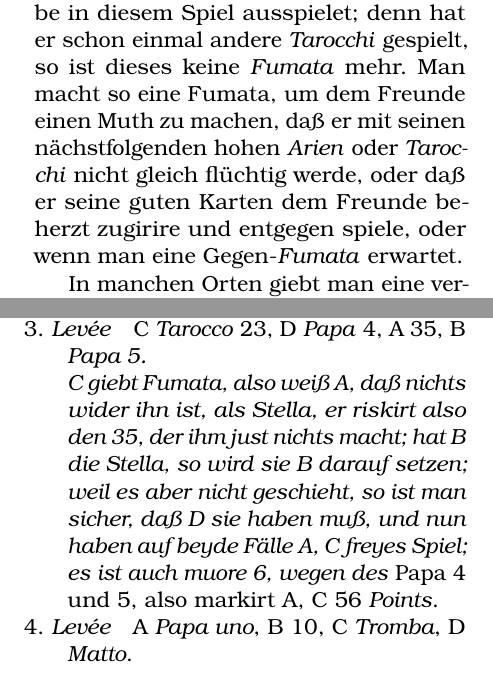
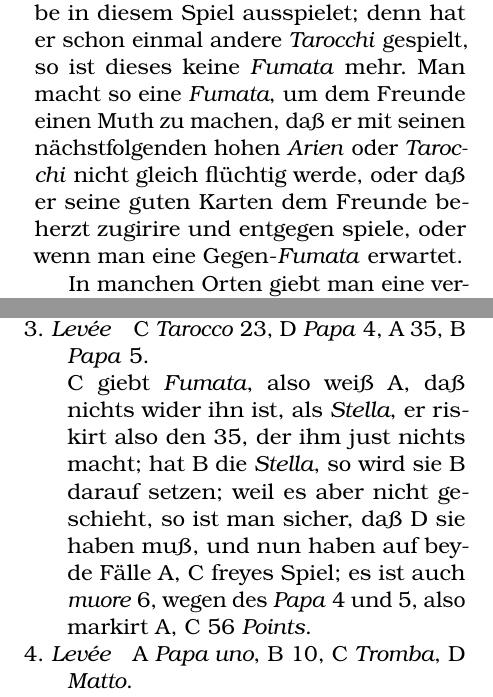
Before and after one commit to minchiate/minchiate.github.io, a LaTeX document (books/1798-Dresden.tex): two parts of pages 44 and 62 of 64, joined at a grey line, cut so that both start at the same text. Compiled offline with pdfLaTeX.

Commit message:
minor fixes, avoiding latex warnings and errors.

```diff
--- a/books/1798-Dresden.tex
+++ b/books/1798-Dresden.tex
@@ -1,10 +1,8 @@
 \documentclass[11pt,a6paper,twoside]{article}
-%\renewcommand{\baselinestretch}{1.1}
 \usepackage[utf8]{inputenc}
 \usepackage[T1]{fontenc}
 \usepackage[german]{babel}
 \usepackage{changepage}
-\nonfrenchspacing
 
 \usepackage{titlesec}
 \usepackage{array}
@@ -42,8 +40,6 @@
 %{\pounds{}\kern -5.7pt\rule[2.8pt]{4.0pt}{0.5pt}}}
 {\rule[1pt]{18pt}{0.5pt}\kern -18pt\rule[6pt]{18pt}{0.5pt}\kern -18.1pt\rule[1.2pt]{0.5pt}{4.8pt}\kern 17.2pt\rule[1.2pt]{0.5pt}{4.8pt}\kern 1pt}
 
-\newcommand{\stacktwo}[1]{\lower 6pt\hbox{\valign{&\hbox{\hsize=1em {#\vspace{4pt}}\hfil}\cr #1\cr}}}
-
 \newcommand{\supersection}[1]{%
 \clearpage
     {\scshape \centering \huge #1\\}
@@ -64,7 +60,7 @@
       \setlength{\leftmargin}{1.5em}
       \setlength{\itemindent}{1em} % equals \labelwidth+\labelsep
     }
-}
+}{\end{list}}
 
 \newcommand{\gelosemakelabel}[1]{\textsc{#1}}
 \newenvironment{gelose}
@@ -86,8 +82,9 @@
 \newcommand{\separatingdash}{\kern 2pt {\hfill\rule[3pt]{9em}{1.3pt}\hfill} \kern 12pt}
 \newcommand{\stack}[1]{\begin{tabular}{@{}l}#1\end{tabular}}
 
-\title{\fontshape{sc}\LARGE \textls[180]{Regeln} \\ \normalsize \textls[1500]{des}\\ \fontsize{34}{34}\selectfont{Minchiatta-Spiels}}
+\title{\fontshape{sc}\LARGE \textls[180]{Regeln} \\ \normalsize \textls[1000]{des}\\ \fontsize{34}{34}\selectfont{Minchiatta-Spiels}}
 \date{\vfill\small DRESDEN, 1798, \\ {in der \textsc{Waltherschen} Hofbuchhandlung.}}
+\author{}
 \begin{document}
 \raggedbottom
 \pagenumbering{gobble}
@@ -337,7 +334,7 @@ Es kommt in dem ganzen Spiele sehr viel darauf an, die \textit{Tenuta} zu rechte
 
 Es giebt deren viererley.
 
-\textit{Fumata di sopraventi} ist, wenn man einen \textit{Sopraventi} ausspielt, und dieses ist ein Zeichen, daß man die \textit{Tromba} hat, (oder, so dieses schon bekannt, den \textit{Mondo}, oder sofern diese bekannt, den \textit{Sole} hat,) u.~s.~w. Dieser \textit{Sopraventi} muß aber der erste \textit{Tarocco} seyn, den derselbe in diesem Spiel ausspielet; denn hat er schon einmal andere \textit{Tarocchi} gespielt, so ist dieses keine \textit{Fumata} mehr. Man macht so eine Fumata, um dem Freunde einen Muth zu machen, daß er mit seinen nächstfolgenden hohen \textit{Arien} oder \textit{Tarocchi} nicht gleich flüchtig werde, oder daß er seine guten Karten dem Freunde beherzt zugirire und entgegen spiele, oder wenn man eine Gegen-\textit{Fumata} erwartet.
+\textit{Fumata di sopraventi} ist, wenn man einen \textit{Sopraventi} ausspielt, und dieses ist ein Zeichen, daß man die \textit{Tromba} hat, (oder, so dieses schon bekannt, den \textit{Mondo}, oder sofern diese bekannt, den \textit{Sole} hat,) u.~s.~w. Dieser \textit{Sopraventi} muß aber der erste \textit{Tarocco} seyn, den derselbe in diesem Spiel ausspielet; denn hat er schon einmal andere \textit{Tarocchi} gespielt, so ist dieses keine \textit{Fumata} mehr. Man macht so eine \textit{Fumata}, um dem Freunde einen Muth zu machen, daß er mit seinen nächstfolgenden hohen \textit{Arien} oder \textit{Tarocchi} nicht gleich flüchtig werde, oder daß er seine guten Karten dem Freunde beherzt zugirire und entgegen spiele, oder wenn man eine Gegen-\textit{Fumata} erwartet.
 
 In manchen Orten giebt man eine versteckte \textit{Fumata}, wie folgt: Bey der ersten \textit{Levée}, wo man mit \textit{Tarocco} stechen muß, sticht man mit dem 10, ob man schon bessere \textit{Carte di Conto} in Händen hat; dadurch avertirt man den Freund, daß man \textit{Tromba} oder den höchsten \textit{Tarocco} hat. Es ist aber nicht überall gebräuchlich, daß der 10, also gestochen, die \textit{Tromba} in Händen bedeute.
 
@@ -534,10 +531,10 @@ A sagt an: \textit{Mondo}, \textit{Sole}, \textit{Luna}, (mithin markirt A, C 50
 \begin{leveeslist}
 \item B \textit{Bastoni}~1, C \textit{Bastoni} Bube, D \textit{Bastoni}~7, A \textit{Bastoni} König.
 \item A \textit{Bastoni Dama}, B \textit{Bastoni}~6, C \textit{Papa} 3, D \textit{Bastoni}~3. \\C nimmt nur mit dem \textit{Papa} 3, um Carte sopra trenta zu behalten, weil er \textit{Tromba} hat, die die große \textit{Versicola} bey seinem Compagnon weiß, und ein \textit{\mbox{Giuoco} di \mbox{Giro}} anfangen will.
-\item C \textit{Tarocco} 23, D \textit{Papa} 4, A 35, B \textit{Papa\textit{} 5. \\C giebt Fumata, also weiß A, daß nichts wider ihn ist, als \textit{Stella}, er riskirt also den 35, der ihm just nichts macht; hat B die \textit{Stella}, so wird sie B darauf setzen; weil es aber nicht geschieht, so ist man sicher, daß D sie haben muß, und nun haben auf beyde Fälle A, C freyes Spiel; es ist auch muore 6, wegen des }Papa 4 und 5, also markirt A, C 56 \textit{Points}.
-\item A \textit{Papa uno}, B 10, C \textit{Tromba}, D \textit{Matto}. \\A spielt \textit{Papa uno}, um C zu zwingen zu nehmen, und D, der die \textit{Stella} hat, zwischen sich beyde zu kriegen; da auch B schon eine \textit{Carta di Conto} zugiebt, und D \textit{mattirt}, ist es ein Zeichen, daß beyde wenig \textit{Tarocchi} haben, und bald caschiren werden. D legt den \textit{Matto} vor sich, und wartet, bis er etwa eine \textit{Levée} bekömmt, um eine Karte statt dem \textit{Matto} zu geben. Muore 5 für den Zehner; also hat A, C 61 \textit{Points} bekommen, also einen Rest bezahlt, und markiren 1 \textit{Point}.
-\item C \textit{Tarocco} 34, D 29, A 6, B 28. \\C fordert nun, daß die \textit{Carte di Conto} beyder Feinde fallen, und um die \textit{Stella} von D zu forciren, muore 5, wegen den 28, also markirt A, C 6 \textit{Points}.
-\item C \textit{Tarocco} 33, D 13, A 8, B 30. \\muore 10, wegen 13 und 30, also markirt A, C 16 \textit{Points}.
+\item C \textit{Tarocco} 23, D \textit{Papa} 4, A 35, B \textit{Papa} 5. \\C giebt \textit{Fumata}, also weiß A, daß nichts wider ihn ist, als \textit{Stella}, er riskirt also den 35, der ihm just nichts macht; hat B die \textit{Stella}, so wird sie B darauf setzen; weil es aber nicht geschieht, so ist man sicher, daß D sie haben muß, und nun haben auf beyde Fälle A, C freyes Spiel; es ist auch \textit{muore} 6, wegen des \textit{Papa} 4 und 5, also markirt A, C 56 \textit{Points}.
+\item A \textit{Papa uno}, B 10, C \textit{Tromba}, D \textit{Matto}. \\A spielt \textit{Papa uno}, um C zu zwingen zu nehmen, und D, der die \textit{Stella} hat, zwischen sich beyde zu kriegen; da auch B schon eine \textit{Carta di Conto} zugiebt, und D \textit{mattirt}, ist es ein Zeichen, daß beyde wenig \textit{Tarocchi} haben, und bald caschiren werden. D legt den \textit{Matto} vor sich, und wartet, bis er etwa eine \textit{Levée} bekömmt, um eine Karte statt dem \textit{Matto} zu geben. \textit{Muore} 5 für den Zehner; also hat A, C 61 \textit{Points} bekommen, also einen Rest bezahlt, und markiren 1 \textit{Point}.
+\item C \textit{Tarocco} 34, D 29, A 6, B 28. \\C fordert nun, daß die \textit{Carte di Conto} beyder Feinde fallen, und um die \textit{Stella} von D zu forciren, \textit{muore} 5, wegen den 28, also markirt A, C 6 \textit{Points}.
+\item C \textit{Tarocco} 33, D 13, A 8, B 30. \\\textit{muore} 10, wegen 13 und 30, also markirt A, C 16 \textit{Points}.
 \item C \textit{Tarocco} 32, D 20, A 9, B \textit{Denari}~10. \\B ist caschirt, zeiget aber nicht auf, weil er den \textit{Coppe} König noch zu retten hofft. \textit{Muore} 5, wegen den 20, also markirt A, C 21 \textit{Points}.
 \item C \textit{Tarocco} 31, D \textit{Stella}, A \textit{Mondo}, B \textit{Denari}~7. \\\textit{Muore} 10, wegen der \textit{Stella}, also markirt A, C 31.
 \end{leveeslist}
```
Also changed, not shown: books/1798-Dresden.pdf, books/1798-Dresden.tex (2 more changed lines).
